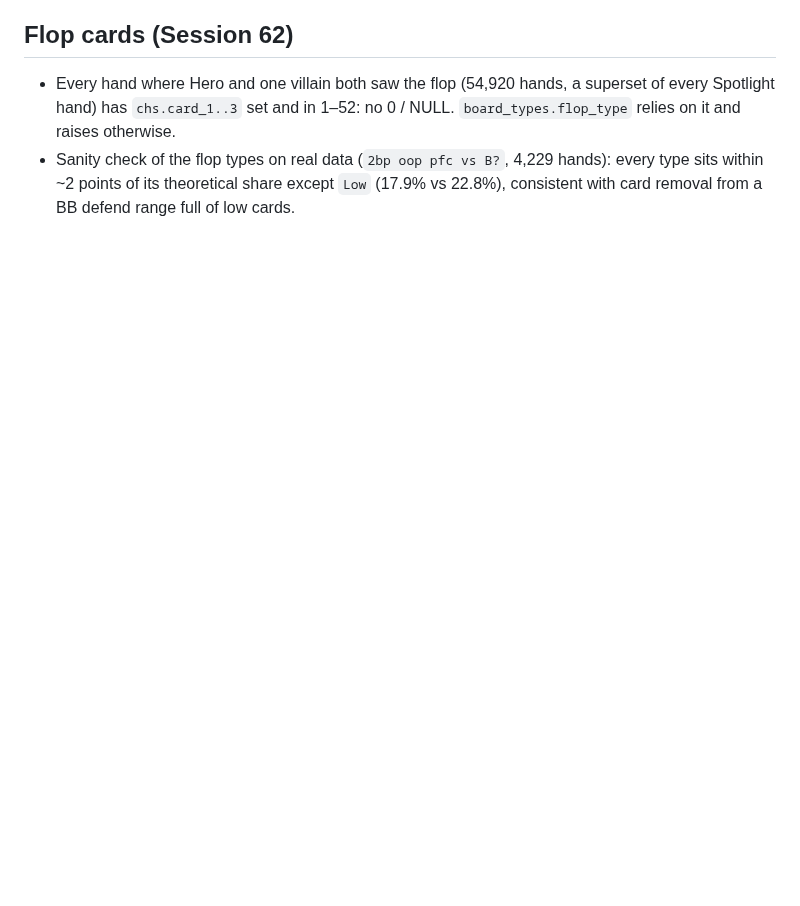
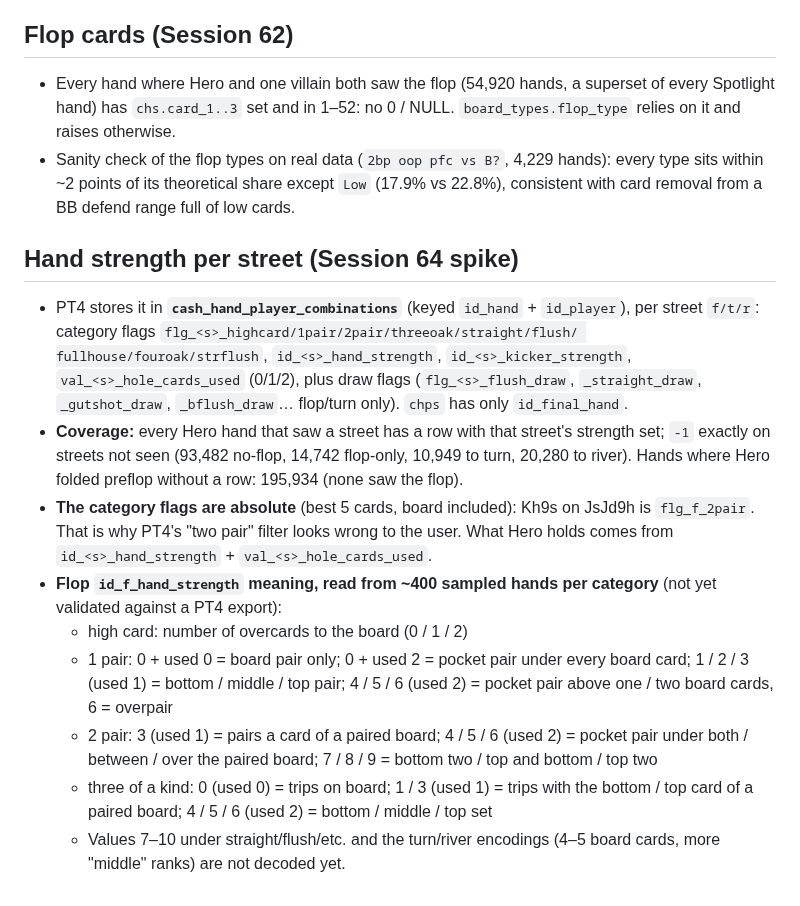
Before and after one commit to roccojustice/poker-analytics-copilot, a Markdown page: docs/SCHEMA_NOTES.md, the part around the change. Drawn GitHub-style; blank space fills up the shorter version.

Commit message:
Spec: hand strength on the flop; schema notes from the spike
Co-Authored-By: Claude Opus 5.5 <noreply@anthropic.com>

```diff
--- a/docs/SCHEMA_NOTES.md
+++ b/docs/SCHEMA_NOTES.md
@@ -179,3 +179,30 @@ Base: `3bp_ip_pfc_faced_cbet_flop` + `faced_cbet_turn` (`flg_t_cbet_def_opp = tr
 - Sanity check of the flop types on real data (`2bp oop pfc vs B?`, 4,229 hands): every type
   sits within ~2 points of its theoretical share except `Low` (17.9% vs 22.8%), consistent with
   card removal from a BB defend range full of low cards.
+
+## Hand strength per street (Session 64 spike)
+
+- PT4 stores it in **`cash_hand_player_combinations`** (keyed `id_hand` + `id_player`), per
+  street `f/t/r`: category flags `flg_<s>_highcard/1pair/2pair/threeoak/straight/flush/
+  fullhouse/fouroak/strflush`, `id_<s>_hand_strength`, `id_<s>_kicker_strength`,
+  `val_<s>_hole_cards_used` (0/1/2), plus draw flags (`flg_<s>_flush_draw`, `_straight_draw`,
+  `_gutshot_draw`, `_bflush_draw`… flop/turn only). `chps` has only `id_final_hand`.
+- **Coverage:** every Hero hand that saw a street has a row with that street's strength set;
+  `-1` exactly on streets not seen (93,482 no-flop, 14,742 flop-only, 10,949 to turn, 20,280
+  to river). Hands where Hero folded preflop without a row: 195,934 (none saw the flop).
+- **The category flags are absolute** (best 5 cards, board included): Kh9s on JsJd9h is
+  `flg_f_2pair`. That is why PT4's "two pair" filter looks wrong to the user. What Hero holds
+  comes from `id_<s>_hand_strength` + `val_<s>_hole_cards_used`.
+- **Flop `id_f_hand_strength` meaning, read from ~400 sampled hands per category** (not yet
+  validated against a PT4 export):
+  - high card: number of overcards to the board (0 / 1 / 2)
+  - 1 pair: 0 + used 0 = board pair only; 0 + used 2 = pocket pair under every board card;
+    1 / 2 / 3 (used 1) = bottom / middle / top pair; 4 / 5 / 6 (used 2) = pocket pair above
+    one / two board cards, 6 = overpair
+  - 2 pair: 3 (used 1) = pairs a card of a paired board; 4 / 5 / 6 (used 2) = pocket pair
+    under both / between / over the paired board; 7 / 8 / 9 = bottom two / top and bottom /
+    top two
+  - three of a kind: 0 (used 0) = trips on board; 1 / 3 (used 1) = trips with the bottom /
+    top card of a paired board; 4 / 5 / 6 (used 2) = bottom / middle / top set
+  - Values 7–10 under straight/flush/etc. and the turn/river encodings (4–5 board cards,
+    more "middle" ranks) are not decoded yet.
```
Also changed, not shown: 1 other file.
